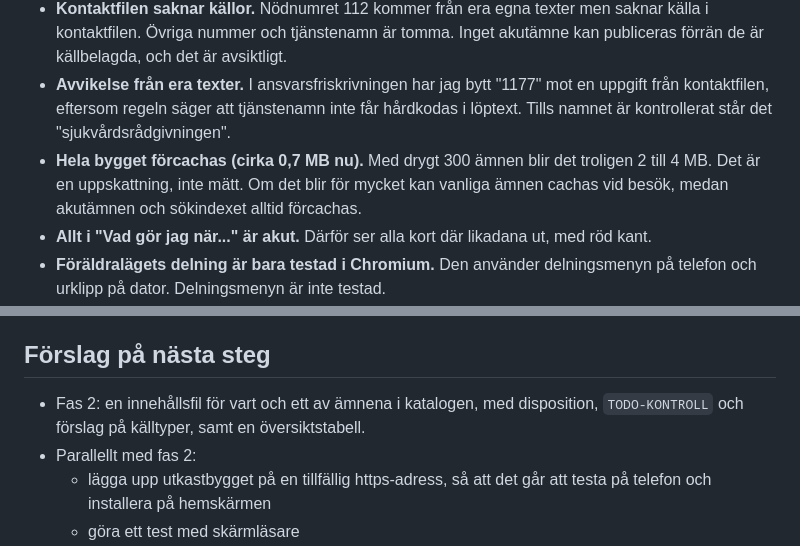
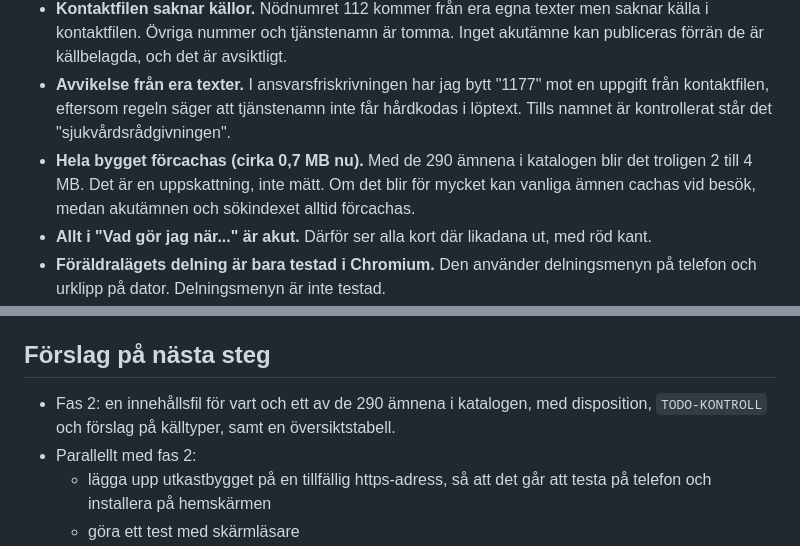
Before and after one commit to tolgacelebi33/pa-egna-ben, a Markdown page: docs/RAPPORT-FAS1.md, 2 parts joined by grey strips. Rendered like a GitHub page.

Commit message:
Rapport fas 1: rätt antal ämnen
Co-Authored-By: Claude Opus 5.5 <noreply@anthropic.com>

```diff
--- a/docs/RAPPORT-FAS1.md
+++ b/docs/RAPPORT-FAS1.md
@@ -99,7 +99,7 @@ Datum: 2026-10-18. Skärmdumpar finns i `rapport/fas1/`, och resultatet av webbl
 - **axe hittar inte allt.** Automatiska verktyg hittar ungefär en tredjedel av alla tillgänglighetsproblem. Ett test med skärmläsare, VoiceOver och TalkBack, återstår.
 - **Kontaktfilen saknar källor.** Nödnumret 112 kommer från era egna texter men saknar källa i kontaktfilen. Övriga nummer och tjänstenamn är tomma. Inget akutämne kan publiceras förrän de är källbelagda, och det är avsiktligt.
 - **Avvikelse från era texter.** I ansvarsfriskrivningen har jag bytt "1177" mot en uppgift från kontaktfilen, eftersom regeln säger att tjänstenamn inte får hårdkodas i löptext. Tills namnet är kontrollerat står det "sjukvårdsrådgivningen".
-- **Hela bygget förcachas (cirka 0,7 MB nu).** Med drygt 300 ämnen blir det troligen 2 till 4 MB. Det är en uppskattning, inte mätt. Om det blir för mycket kan vanliga ämnen cachas vid besök, medan akutämnen och sökindexet alltid förcachas.
+- **Hela bygget förcachas (cirka 0,7 MB nu).** Med de 290 ämnena i katalogen blir det troligen 2 till 4 MB. Det är en uppskattning, inte mätt. Om det blir för mycket kan vanliga ämnen cachas vid besök, medan akutämnen och sökindexet alltid förcachas.
 - **Allt i "Vad gör jag när..." är akut.** Därför ser alla kort där likadana ut, med röd kant.
 - **Föräldralägets delning är bara testad i Chromium.** Den använder delningsmenyn på telefon och urklipp på dator. Delningsmenyn är inte testad.
 - **Sökningen är enkel.** Den hittar inte böjningsformer, till exempel söker "tvättade" inte fram "tvätta". Den räcker troligen för titlar och sammanfattningar.
@@ -117,7 +117,7 @@ Datum: 2026-10-18. Skärmdumpar finns i `rapport/fas1/`, och resultatet av webbl
 
 ## Förslag på nästa steg
 
-- Fas 2: en innehållsfil för vart och ett av ämnena i katalogen, med disposition, `TODO-KONTROLL` och förslag på källtyper, samt en översiktstabell.
+- Fas 2: en innehållsfil för vart och ett av de 290 ämnena i katalogen, med disposition, `TODO-KONTROLL` och förslag på källtyper, samt en översiktstabell.
 - Parallellt med fas 2:
   - lägga upp utkastbygget på en tillfällig https-adress, så att det går att testa på telefon och installera på hemskärmen
   - göra ett test med skärmläsare
```
